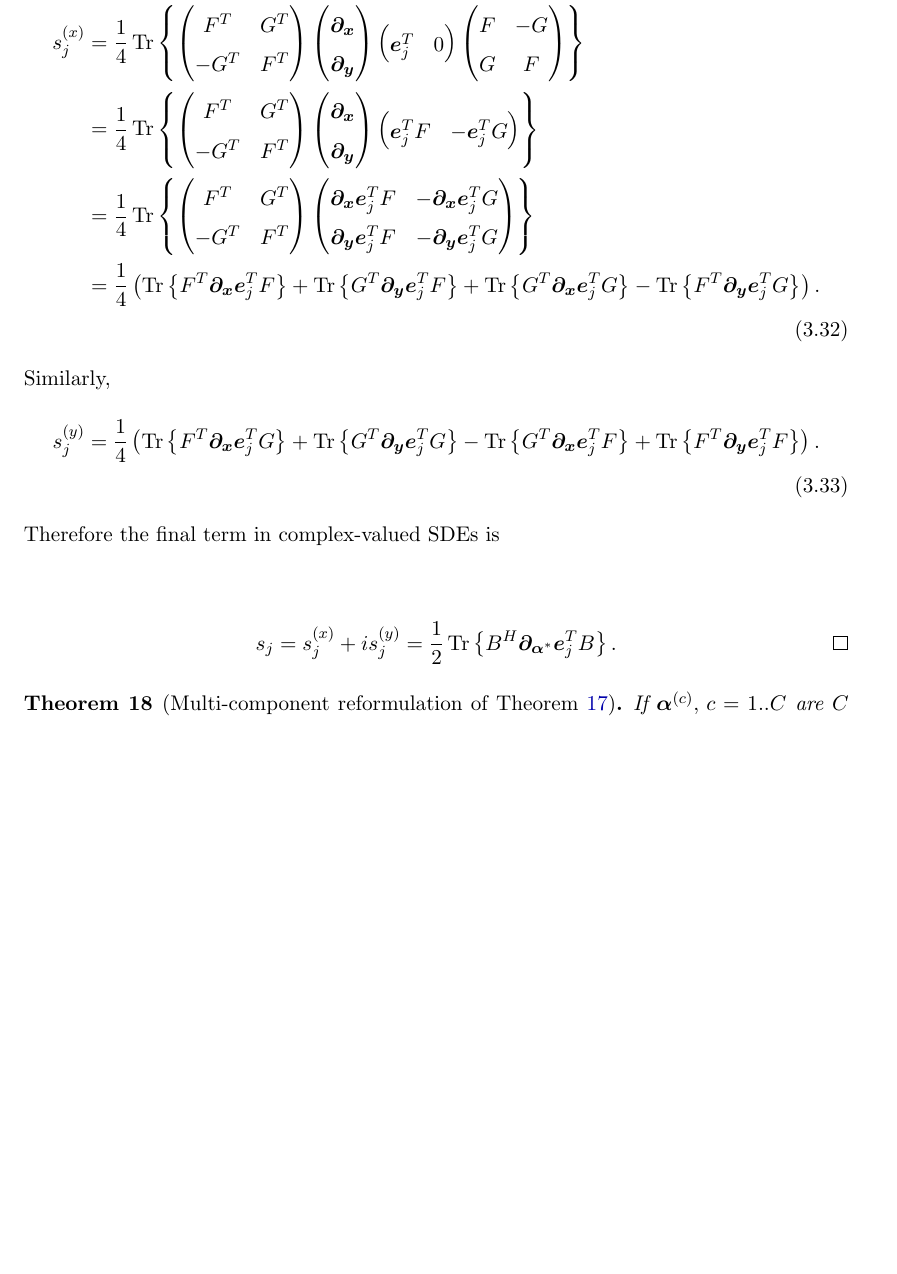
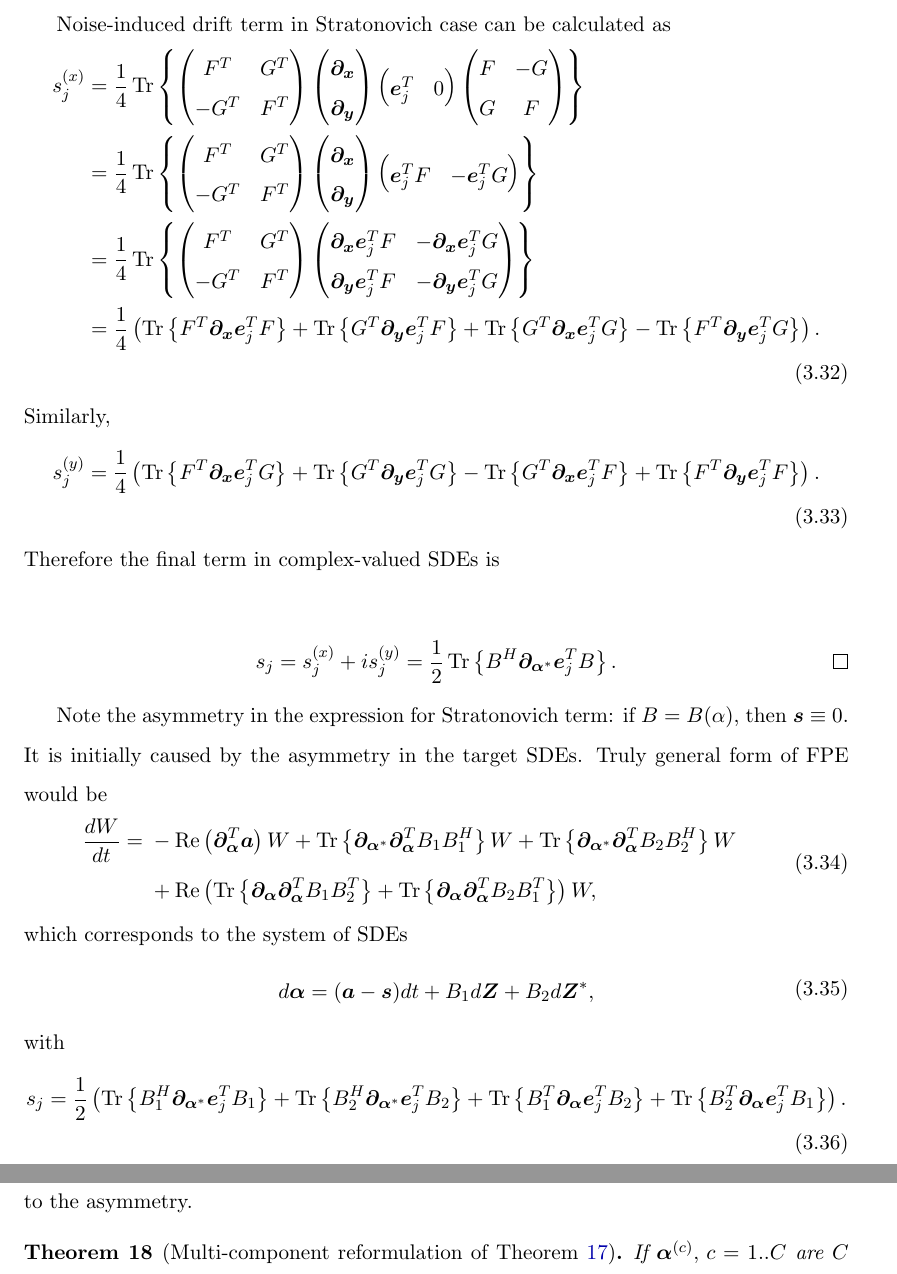
Before and after one commit to fjarri/thesis, a LaTeX thesis (thesis.tex, which reads chapters/wigner-bec/fpe.tex): part of page 48 of 95 before the commit and two parts of pages 48 and 49 of 96 after it, the two joined at a grey line, cut at the place of the change, the shorter picture padded with empty space. Compiled offline with pdfLaTeX.

Commit message:
chapters/wigner-bec/fpe: added paragraph about general FPE-SDE form

```diff
--- a/chapters/wigner-bec/fpe.tex
+++ b/chapters/wigner-bec/fpe.tex
@@ -242,6 +242,36 @@ Therefore the final term in complex-valued SDEs is
 	\qedhere
 \end{eqn}
 \end{proof}
+
+Note the asymmetry in the expression for Stratonovich term: if $B = B(\alpha)$, then $\bm{s} \equiv 0$.
+It is initially caused by the asymmetry in the target SDEs.
+Truly general form of FPE would be
+\begin{eqn}
+	\frac{dW}{dt}
+	={} & - \Real \left( \bpartial_{\balpha}^T \avec \right) W
+	+ \Trace{ \bpartial_{\balpha^*} \bpartial_{\balpha}^T B_1 B_1^H } W
+	+ \Trace{ \bpartial_{\balpha^*} \bpartial_{\balpha}^T B_2 B_2^H } W \\
+	& + \Real \left(
+		\Trace{ \bpartial_{\balpha} \bpartial_{\balpha}^T B_1 B_2^T }
+		+ \Trace{ \bpartial_{\balpha} \bpartial_{\balpha}^T B_2 B_1^T }
+	\right) W,
+\end{eqn}
+which corresponds to the system of SDEs
+\begin{eqn}
+	d\balpha = (\avec - \svec) dt + B_1 d\Zvec + B_2 d\Zvec^*,
+\end{eqn}
+with
+\begin{eqn}
+	s_j = \frac{1}{2} \left(
+		\Trace{ B_1^H \bpartial_{\balpha^*} \evec_j^T B_1 }
+		+ \Trace{ B_2^H \bpartial_{\balpha^*} \evec_j^T B_2 }
+		+ \Trace{ B_1^T \bpartial_{\balpha} \evec_j^T B_2 }
+		+ \Trace{ B_2^T \bpartial_{\balpha} \evec_j^T B_1 }
+	\right).
+\end{eqn}
+
+In the theorem above we limit the space of possible SDEs to those with $B_2 \equiv 0$, leading to the asymmetry.
+
 
 \begin{theorem}[Multi-component reformulation of \thmref{wigner-bec:fpe:fpe-sde-complex}]
 \label{thm:wigner-bec:fpe:mc-fpe-sde}
```
